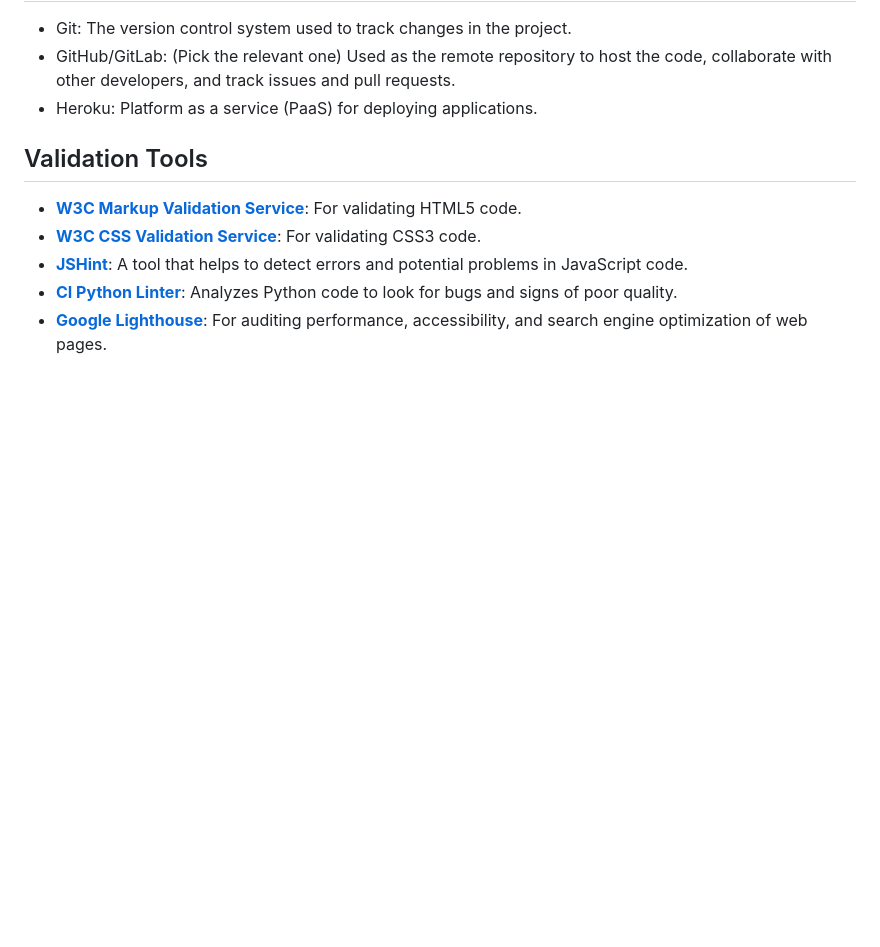
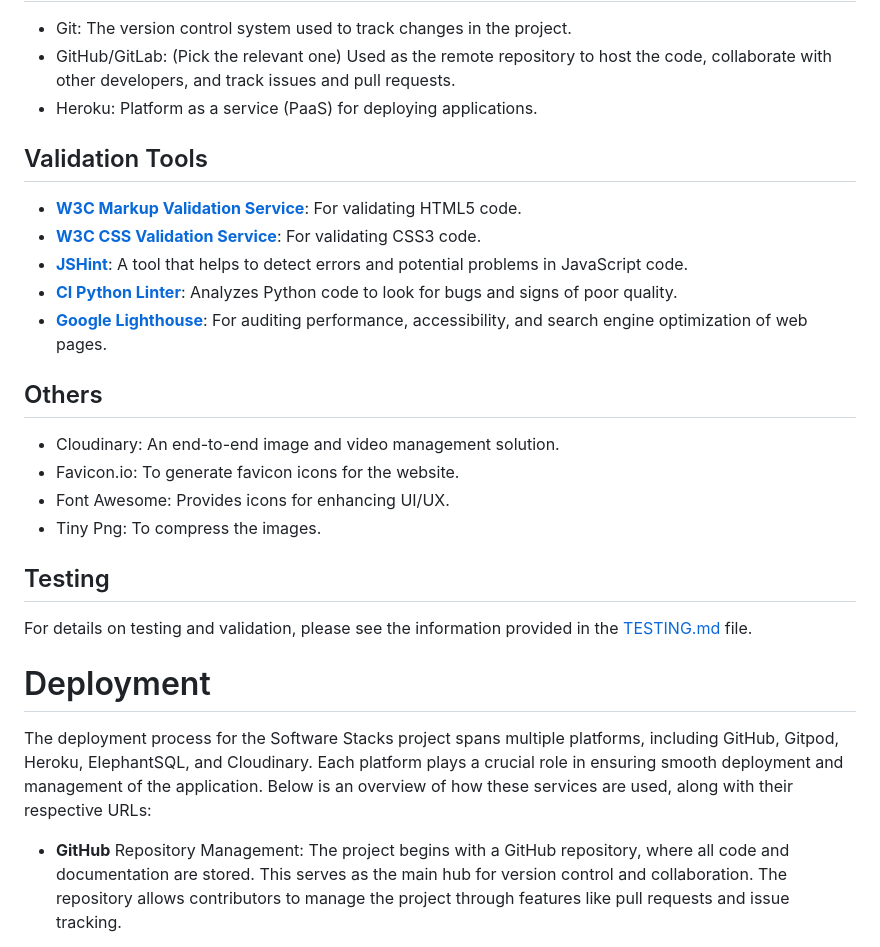
Before and after one commit to HebaAbdulal/voyage_vista, a Markdown page: README.md, the part around one of its changes. Drawn GitHub-style; blank space fills up the shorter version.

Commit message:
Document additional tools, deployment process, and repository management

```diff
--- a/README.md
+++ b/README.md
@@ -726,3 +726,19 @@ These static pages provide users with information about the website, the team, a
 - [**JSHint**](https://jshint.com/): A tool that helps to detect errors and potential problems in JavaScript code.
 - [**CI Python Linter**](https://pep8ci.herokuapp.com/): Analyzes Python code to look for bugs and signs of poor quality.
 - [**Google Lighthouse**](https://developers.google.com/web/tools/lighthouse): For auditing performance, accessibility, and search engine optimization of web pages.
+
+## Others
+- Cloudinary: An end-to-end image and video management solution.
+- Favicon.io: To generate favicon icons for the website.
+- Font Awesome: Provides icons for enhancing UI/UX.
+- Tiny Png: To compress the images.
+
+## Testing
+For details on testing and validation, please see the information provided in the [TESTING.md](TESTING.md) file.
+
+# Deployment
+The deployment process for the Software Stacks project spans multiple platforms, including GitHub, Gitpod, Heroku, ElephantSQL, and Cloudinary. Each platform plays a crucial role in ensuring smooth deployment and management of the application. Below is an overview of how these services are used, along with their respective URLs:
+
+- **GitHub**
+Repository Management: The project begins with a GitHub repository, where all code and documentation are stored. This serves as the main hub for version control and collaboration. The repository allows contributors to manage the project through features like pull requests and issue tracking.
+
```
Also changed, not shown: other parts of README.md (+50 -0 lines).
